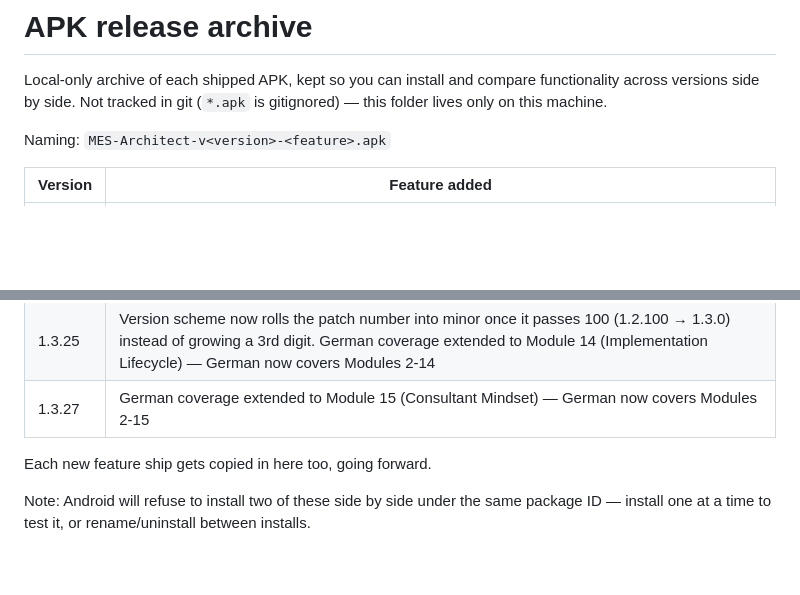
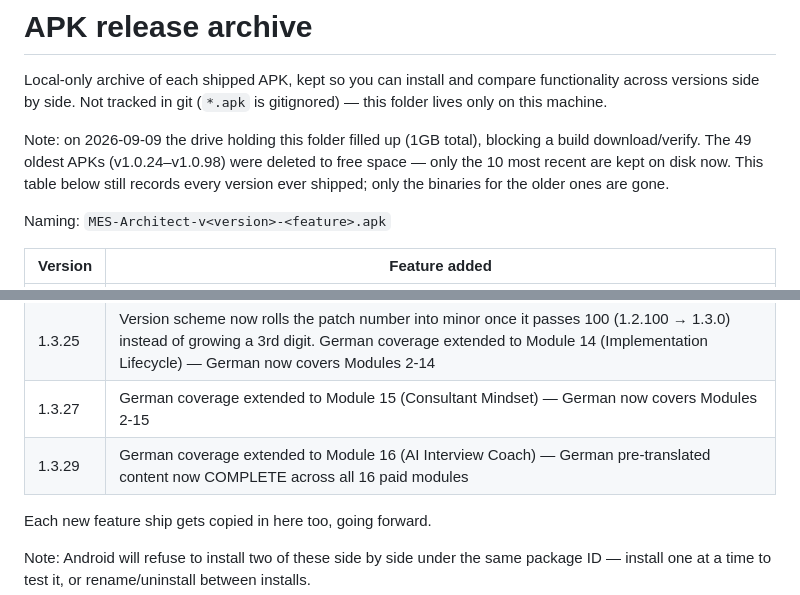
Before and after one commit to Akshay-devrepository/mes-architect-app, a Markdown page: apk-releases/README.md, 2 parts joined by grey strips. GitHub-like rendering; blank space fills up the shorter version.

Commit message:
Log v1.3.29 (German Module 16, complete) in release README
German pre-translated content is now complete across all 16 modules,
matching Chinese. Also note the local-only APK archive was pruned to
free disk space (see header) -- the version log itself is unaffected.

Co-Authored-By: Claude Opus 5 <noreply@anthropic.com>

```diff
--- a/apk-releases/README.md
+++ b/apk-releases/README.md
@@ -3,6 +3,12 @@
 Local-only archive of each shipped APK, kept so you can install and compare
 functionality across versions side by side. Not tracked in git (`*.apk` is
 gitignored) — this folder lives only on this machine.
+
+Note: on 2026-09-09 the drive holding this folder filled up (1GB total),
+blocking a build download/verify. The 49 oldest APKs (v1.0.24–v1.0.98) were
+deleted to free space — only the 10 most recent are kept on disk now. This
+table below still records every version ever shipped; only the binaries for
+the older ones are gone.
 
 Naming: `MES-Architect-v<version>-<feature>.apk`
 
@@ -67,6 +73,7 @@ Naming: `MES-Architect-v<version>-<feature>.apk`
 | 1.2.122 | Version scheme bumped to 1.2.x to mark the German-language milestone. German coverage extended to Module 13 (AI in Manufacturing) — 35 blocks, ~228K chars. German now covers Modules 2-13 |
 | 1.3.25  | Version scheme now rolls the patch number into minor once it passes 100 (1.2.100 → 1.3.0) instead of growing a 3rd digit. German coverage extended to Module 14 (Implementation Lifecycle) — German now covers Modules 2-14 |
 | 1.3.27  | German coverage extended to Module 15 (Consultant Mindset) — German now covers Modules 2-15 |
+| 1.3.29  | German coverage extended to Module 16 (AI Interview Coach) — German pre-translated content now COMPLETE across all 16 paid modules |
 
 Each new feature ship gets copied in here too, going forward.
 
```
